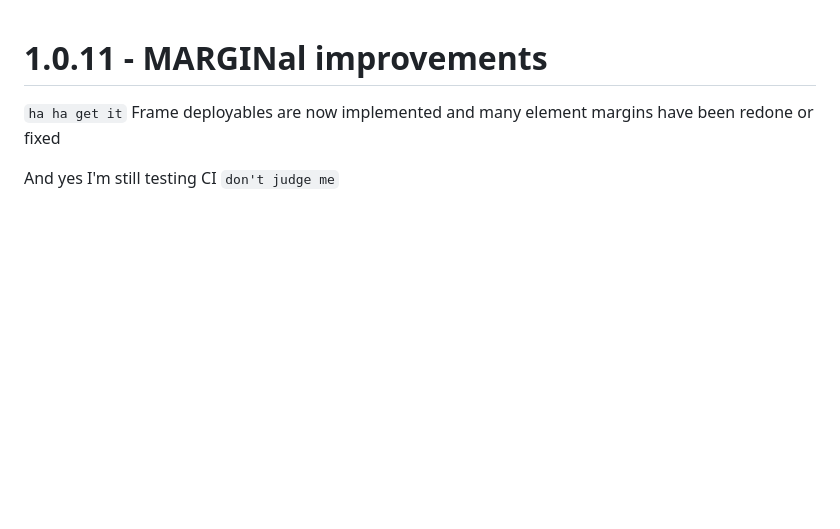
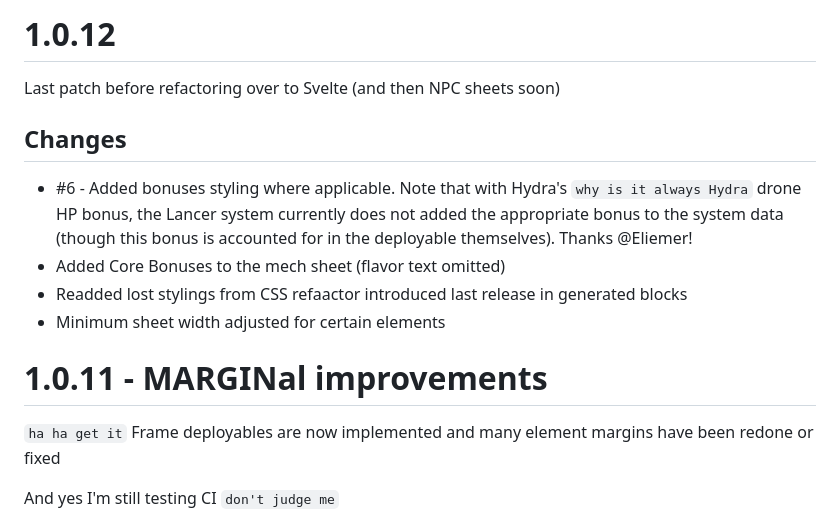
Before and after one commit to annoyedb/lancer-alternative-sheets, a Markdown page: CHANGELOG.md, the part around the change. Rendered like a GitHub page; blank space fills up the shorter version.

```diff
--- a/CHANGELOG.md
+++ b/CHANGELOG.md
@@ -1,3 +1,11 @@
+# 1.0.12
+Last patch before refactoring over to Svelte (and then NPC sheets soon)
+## Changes
+* #6 - Added bonuses styling where applicable. Note that with Hydra's `why is it always Hydra` drone HP bonus, the Lancer system currently does not added the appropriate bonus to the system data (though this bonus is accounted for in the deployable themselves). Thanks @Eliemer!
+* Added Core Bonuses to the mech sheet (flavor text omitted)
+* Readded lost stylings from CSS refaactor introduced last release in generated blocks
+* Minimum sheet width adjusted for certain elements
+
 # 1.0.11 - MARGINal improvements
 `ha ha get it`
 Frame deployables are now implemented and many element margins have been redone or fixed
```
